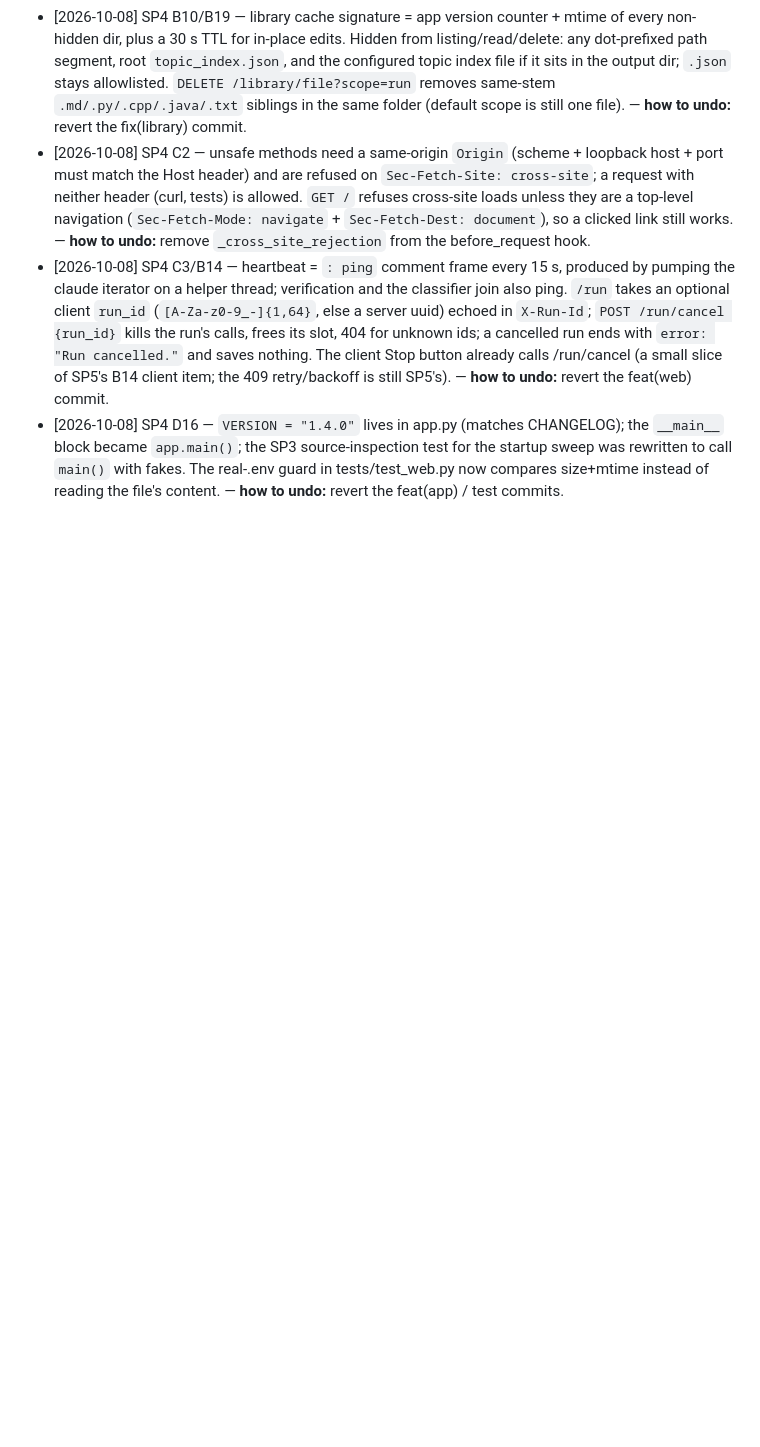
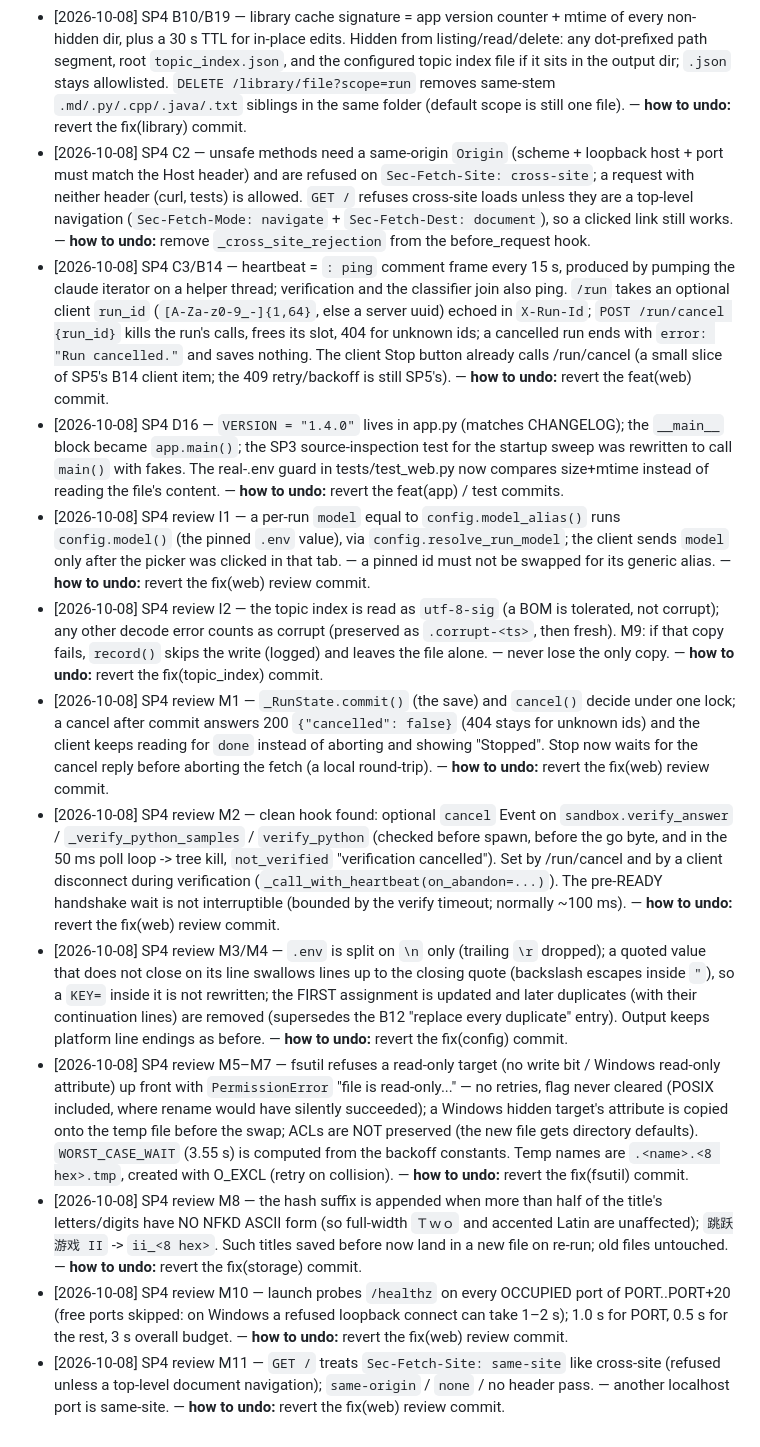
Before and after one commit to yib7/LeetCoach, a Markdown page: .autopilot/DECISIONS.md, the part around the change. Rendered like a GitHub page; blank space fills up the shorter version.

Commit message:
chore(autopilot): log SP4 review-fix decisions

```diff
--- a/.autopilot/DECISIONS.md
+++ b/.autopilot/DECISIONS.md
@@ -37,3 +37,12 @@ Resolved: `[date] <phase> — <decision> — <why> — **how to undo:** <...>`
 - [2026-10-08] SP4 C2 — unsafe methods need a same-origin `Origin` (scheme + loopback host + port must match the Host header) and are refused on `Sec-Fetch-Site: cross-site`; a request with neither header (curl, tests) is allowed. `GET /` refuses cross-site loads unless they are a top-level navigation (`Sec-Fetch-Mode: navigate` + `Sec-Fetch-Dest: document`), so a clicked link still works. — **how to undo:** remove `_cross_site_rejection` from the before_request hook.
 - [2026-10-08] SP4 C3/B14 — heartbeat = `: ping` comment frame every 15 s, produced by pumping the claude iterator on a helper thread; verification and the classifier join also ping. `/run` takes an optional client `run_id` (`[A-Za-z0-9_-]{1,64}`, else a server uuid) echoed in `X-Run-Id`; `POST /run/cancel {run_id}` kills the run's calls, frees its slot, 404 for unknown ids; a cancelled run ends with `error: "Run cancelled."` and saves nothing. The client Stop button already calls /run/cancel (a small slice of SP5's B14 client item; the 409 retry/backoff is still SP5's). — **how to undo:** revert the feat(web) commit.
 - [2026-10-08] SP4 D16 — `VERSION = "1.4.0"` lives in app.py (matches CHANGELOG); the `__main__` block became `app.main()`; the SP3 source-inspection test for the startup sweep was rewritten to call `main()` with fakes. The real-.env guard in tests/test_web.py now compares size+mtime instead of reading the file's content. — **how to undo:** revert the feat(app) / test commits.
+- [2026-10-08] SP4 review I1 — a per-run `model` equal to `config.model_alias()` runs `config.model()` (the pinned `.env` value), via `config.resolve_run_model`; the client sends `model` only after the picker was clicked in that tab. — a pinned id must not be swapped for its generic alias. — **how to undo:** revert the fix(web) review commit.
+- [2026-10-08] SP4 review I2 — the topic index is read as `utf-8-sig` (a BOM is tolerated, not corrupt); any other decode error counts as corrupt (preserved as `.corrupt-<ts>`, then fresh). M9: if that copy fails, `record()` skips the write (logged) and leaves the file alone. — never lose the only copy. — **how to undo:** revert the fix(topic_index) commit.
+- [2026-10-08] SP4 review M1 — `_RunState.commit()` (the save) and `cancel()` decide under one lock; a cancel after commit answers 200 `{"cancelled": false}` (404 stays for unknown ids) and the client keeps reading for `done` instead of aborting and showing "Stopped". Stop now waits for the cancel reply before aborting the fetch (a local round-trip). — **how to undo:** revert the fix(web) review commit.
+- [2026-10-08] SP4 review M2 — clean hook found: optional `cancel` Event on `sandbox.verify_answer` / `_verify_python_samples` / `verify_python` (checked before spawn, before the go byte, and in the 50 ms poll loop -> tree kill, `not_verified` "verification cancelled"). Set by /run/cancel and by a client disconnect during verification (`_call_with_heartbeat(on_abandon=...)`). The pre-READY handshake wait is not interruptible (bounded by the verify timeout; normally ~100 ms). — **how to undo:** revert the fix(web) review commit.
+- [2026-10-08] SP4 review M3/M4 — `.env` is split on `\n` only (trailing `\r` dropped); a quoted value that does not close on its line swallows lines up to the closing quote (backslash escapes inside `"`), so a `KEY=` inside it is not rewritten; the FIRST assignment is updated and later duplicates (with their continuation lines) are removed (supersedes the B12 "replace every duplicate" entry). Output keeps platform line endings as before. — **how to undo:** revert the fix(config) commit.
+- [2026-10-08] SP4 review M5–M7 — fsutil refuses a read-only target (no write bit / Windows read-only attribute) up front with `PermissionError` "file is read-only..." — no retries, flag never cleared (POSIX included, where rename would have silently succeeded); a Windows hidden target's attribute is copied onto the temp file before the swap; ACLs are NOT preserved (the new file gets directory defaults). `WORST_CASE_WAIT` (3.55 s) is computed from the backoff constants. Temp names are `.<name>.<8 hex>.tmp`, created with O_EXCL (retry on collision). — **how to undo:** revert the fix(fsutil) commit.
+- [2026-10-08] SP4 review M8 — the hash suffix is appended when more than half of the title's letters/digits have NO NFKD ASCII form (so full-width `Ｔｗｏ` and accented Latin are unaffected); `跳跃游戏 II` -> `ii_<8 hex>`. Such titles saved before now land in a new file on re-run; old files untouched. — **how to undo:** revert the fix(storage) commit.
+- [2026-10-08] SP4 review M10 — launch probes `/healthz` on every OCCUPIED port of PORT..PORT+20 (free ports skipped: on Windows a refused loopback connect can take 1–2 s); 1.0 s for PORT, 0.5 s for the rest, 3 s overall budget. — **how to undo:** revert the fix(web) review commit.
+- [2026-10-08] SP4 review M11 — `GET /` treats `Sec-Fetch-Site: same-site` like cross-site (refused unless a top-level document navigation); `same-origin` / `none` / no header pass. — another localhost port is same-site. — **how to undo:** revert the fix(web) review commit.
```
